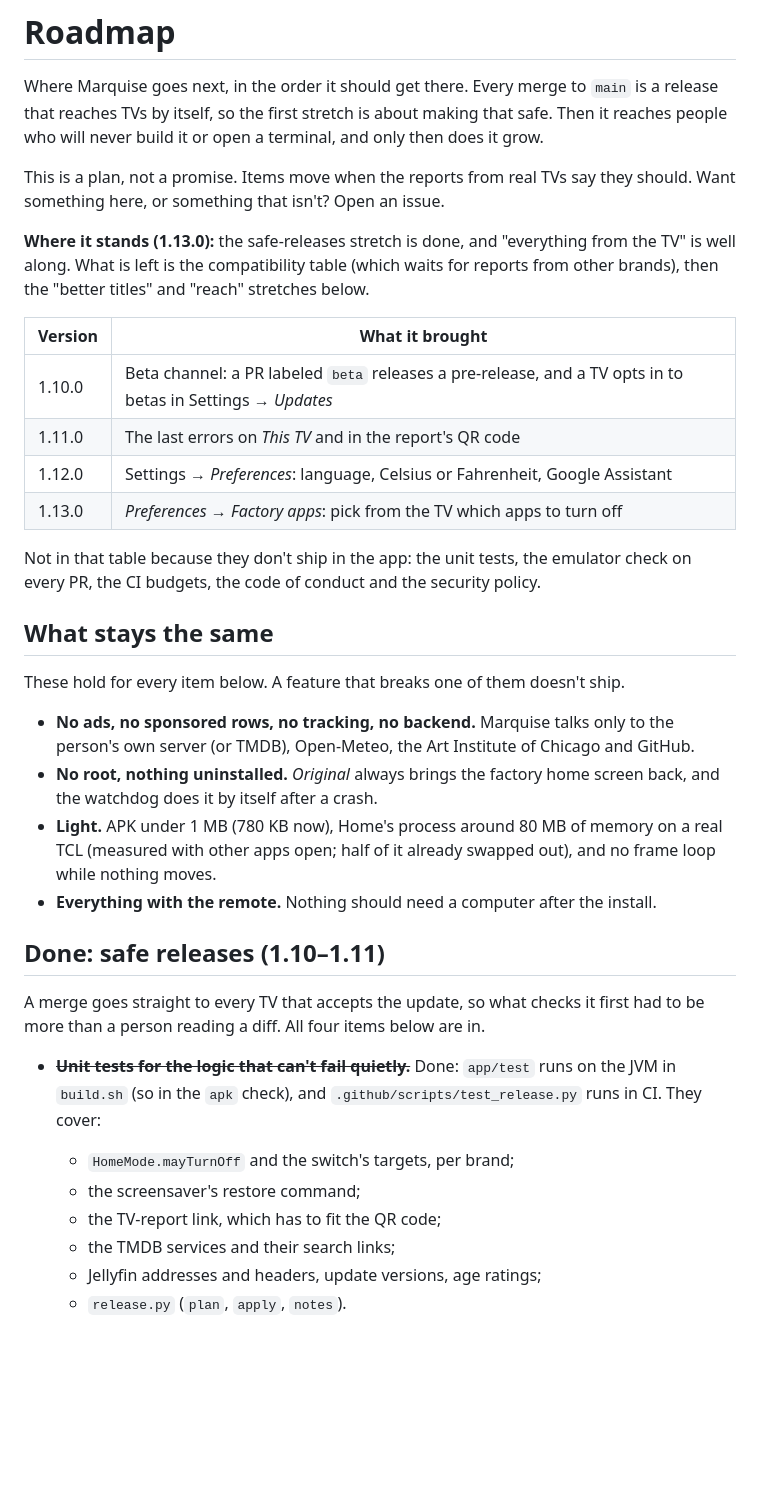
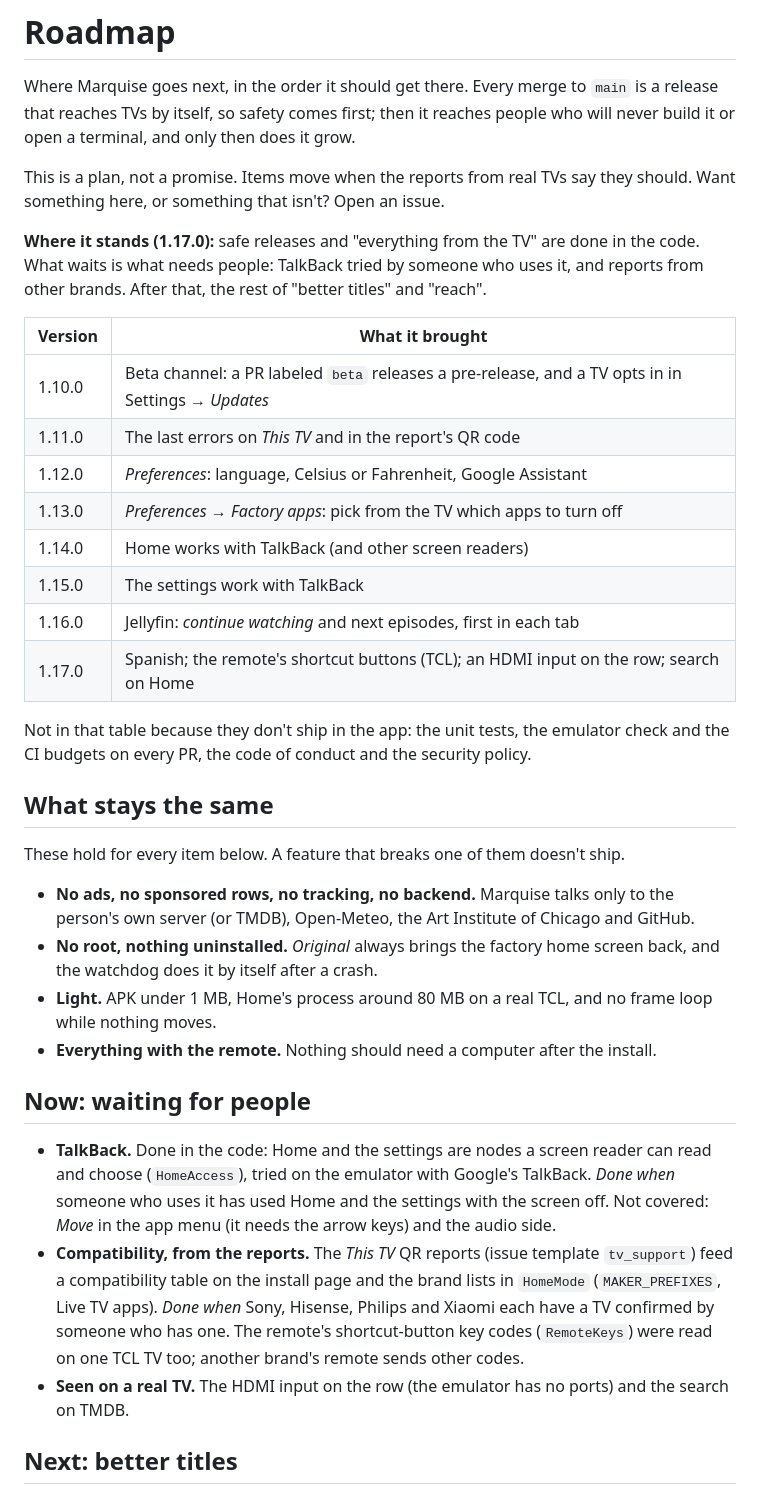
Before and after one commit to vitoramaral10/marquise, a Markdown page: ROADMAP.md, the part around one of its changes. Rendered like a GitHub page; blank space fills up the shorter version.

Commit message:
docs: roadmap status for 1.14 to 1.17 (#35)
* docs: roadmap status for 1.14 to 1.17

* docs: say continue watching has no row of its own

* docs: tidy the roadmap to what is still ahead

```diff
--- a/ROADMAP.md
+++ b/ROADMAP.md
@@ -1,25 +1,29 @@
 # Roadmap
 
 Where Marquise goes next, in the order it should get there. Every merge to `main` is a release that reaches TVs by
-itself, so the first stretch is about making that safe. Then it reaches people who will never build it or open a
-terminal, and only then does it grow.
+itself, so safety comes first; then it reaches people who will never build it or open a terminal, and only then does
+it grow.
 
 This is a plan, not a promise. Items move when the reports from real TVs say they should. Want something here, or
 something that isn't? Open an issue.
 
-**Where it stands (1.13.0):** the safe-releases stretch is done, and "everything from the TV" is well along. What is
-left is the compatibility table (which waits for reports from other brands), then the
-"better titles" and "reach" stretches below.
+**Where it stands (1.17.0):** safe releases and "everything from the TV" are done in the code. What waits is what
+needs people: TalkBack tried by someone who uses it, and reports from other brands. After that, the rest of "better
+titles" and "reach".
 
 | Version | What it brought |
 |---|---|
-| 1.10.0 | Beta channel: a PR labeled `beta` releases a pre-release, and a TV opts in to betas in Settings → *Updates* |
+| 1.10.0 | Beta channel: a PR labeled `beta` releases a pre-release, and a TV opts in in Settings → *Updates* |
 | 1.11.0 | The last errors on *This TV* and in the report's QR code |
-| 1.12.0 | Settings → *Preferences*: language, Celsius or Fahrenheit, Google Assistant |
-| 1.13.0 | *Preferences* → *Factory apps*: pick from the TV which apps to turn off |
+| 1.12.0 | *Preferences*: language, Celsius or Fahrenheit, Google Assistant |
+| 1.13.0 | *Preferences → Factory apps*: pick from the TV which apps to turn off |
+| 1.14.0 | Home works with TalkBack (and other screen readers) |
+| 1.15.0 | The settings work with TalkBack |
+| 1.16.0 | Jellyfin: *continue watching* and next episodes, first in each tab |
+| 1.17.0 | Spanish; the remote's shortcut buttons (TCL); an HDMI input on the row; search on Home |
 
-Not in that table because they don't ship in the app: the unit tests, the emulator check on every PR, the CI budgets,
-the code of conduct and the security policy.
+Not in that table because they don't ship in the app: the unit tests, the emulator check and the CI budgets on every
+PR, the code of conduct and the security policy.
 
 ## What stays the same
 
@@ -29,21 +33,19 @@ These hold for every item below. A feature that breaks one of them doesn't ship.
   Open-Meteo, the Art Institute of Chicago and GitHub.
 - **No root, nothing uninstalled.** *Original* always brings the factory home screen back, and the watchdog does it
   by itself after a crash.
-- **Light.** APK under 1 MB (780 KB now), Home's process around 80 MB of memory on a real TCL (measured with other
-  apps open; half of it already swapped out), and no frame loop while nothing moves.
+- **Light.** APK under 1 MB, Home's process around 80 MB on a real TCL, and no frame loop while nothing moves.
 - **Everything with the remote.** Nothing should need a computer after the install.
 
-## Done: safe releases (1.10–1.11)
+## Now: waiting for people
 
-A merge goes straight to every TV that accepts the update, so what checks it first had to be more than a person
-reading a diff. All four items below are in.
+- **TalkBack.** Done in the code: Home and the settings are nodes a screen reader can read and choose (`HomeAccess`),
+  tried on the emulator with Google's TalkBack. *Done when* someone who uses it has used Home and the settings with
+  the screen off. Not covered: *Move* in the app menu (it needs the arrow keys) and the audio side.
+- **Compatibility, from the reports.** The *This TV* QR reports (issue template `tv_support`) feed a compatibility
+  table on the install page and the brand lists in `HomeMode` (`MAKER_PREFIXES`, Live TV apps). *Done when* Sony,
+  Hisense, Philips and Xiaomi each have a TV confirmed by someone who has one. The remote's shortcut-button key codes
+  (`RemoteKeys`) were read on one TCL TV too; another brand's remote sends other codes.
+- **Seen on a real TV.** The HDMI input on the row (the emulator has no ports) and the search on TMDB.
 
-- ~~**Unit tests for the logic that can't fail quietly.**~~ Done: `app/test` runs on the JVM in `build.sh` (so in
-  the `apk` check), and `.github/scripts/test_release.py` runs in CI. They cover:
-  - `HomeMode.mayTurnOff` and the switch's targets, per brand;
-  - the screensaver's restore command;
-  - the TV-report link, which has to fit the QR code;
-  - the TMDB services and their search links;
-  - Jellyfin addresses and headers, update versions, age ratings;
-  - `release.py` (`plan`, `apply`, `notes`).
+## Next: better titles
 
```
Also changed, not shown: other parts of ROADMAP.md (+15 -77 lines).
